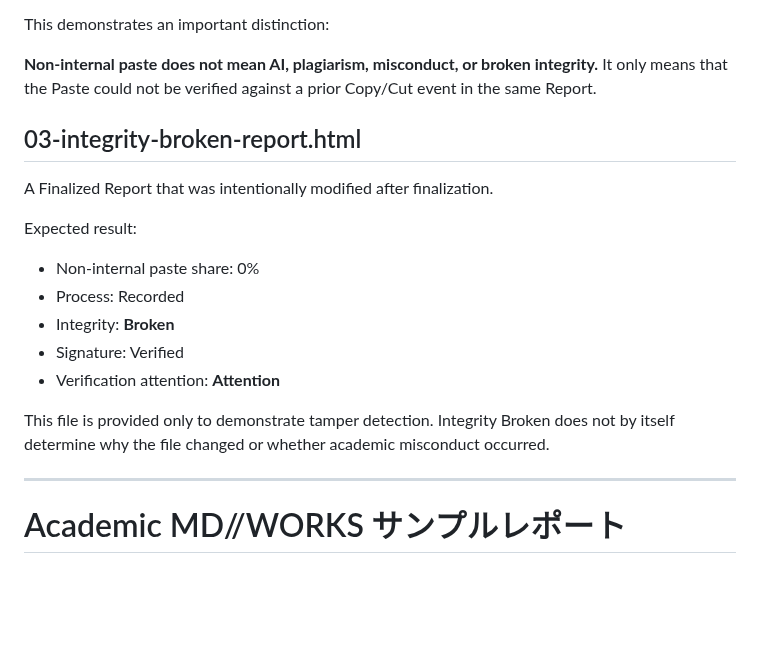
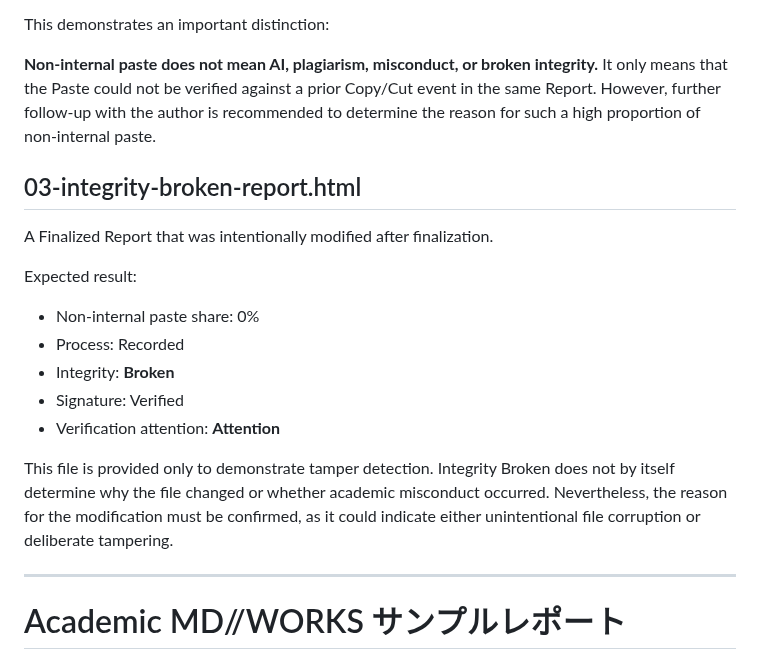
Before and after one commit to HKJPN/MD-WORKS-PROVENANCE, a Markdown page: samples/README.md, the part around the change. Rendered like a GitHub page; blank space fills up the shorter version.

Commit message:
Enhance README clarity on non-internal paste and integrity
Clarified the implications of non-internal paste and integrity broken reports.

```diff
--- a/samples/README.md
+++ b/samples/README.md
@@ -38,7 +38,7 @@ Expected result:
 
 This demonstrates an important distinction:
 
-**Non-internal paste does not mean AI, plagiarism, misconduct, or broken integrity.** It only means that the Paste could not be verified against a prior Copy/Cut event in the same Report.
+**Non-internal paste does not mean AI, plagiarism, misconduct, or broken integrity.** It only means that the Paste could not be verified against a prior Copy/Cut event in the same Report. However, further follow-up with the author is recommended to determine the reason for such a high proportion of non-internal paste.
 
 ## 03-integrity-broken-report.html
 
@@ -52,7 +52,7 @@ Expected result:
 - Signature: Verified
 - Verification attention: **Attention**
 
-This file is provided only to demonstrate tamper detection. Integrity Broken does not by itself determine why the file changed or whether academic misconduct occurred.
+This file is provided only to demonstrate tamper detection. Integrity Broken does not by itself determine why the file changed or whether academic misconduct occurred. Nevertheless, the reason for the modification must be confirmed, as it could indicate either unintentional file corruption or deliberate tampering.
 
 ---
 
```
